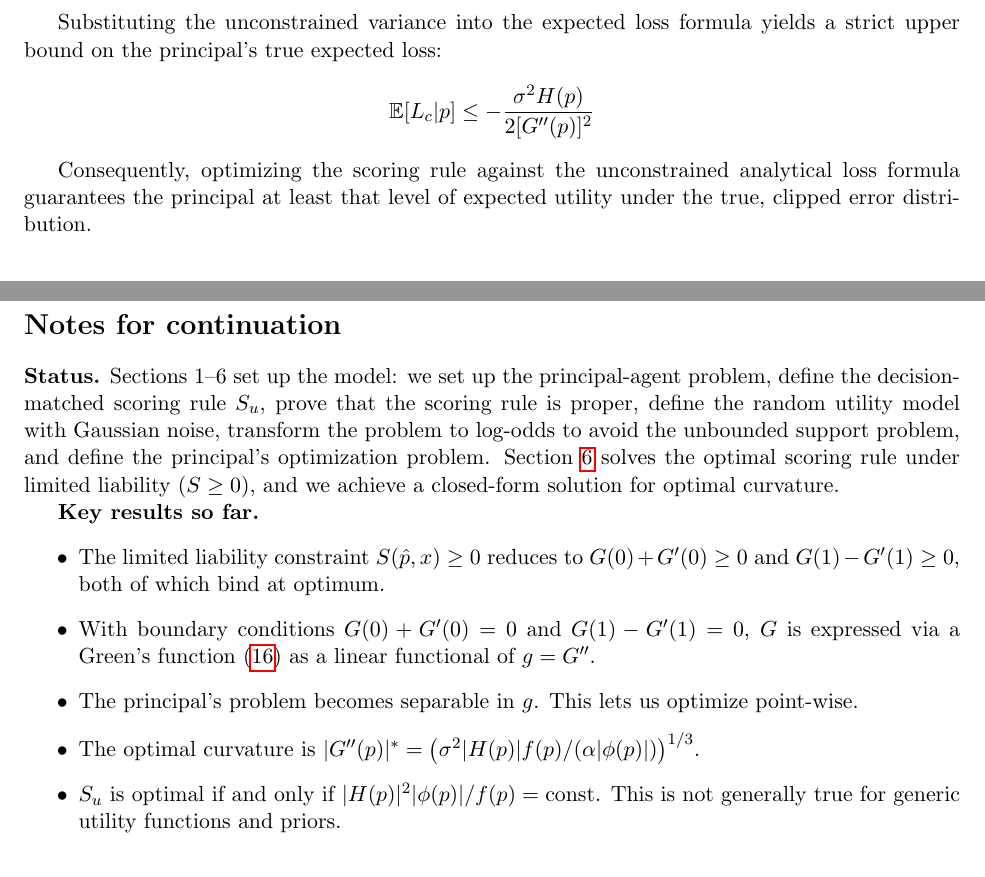
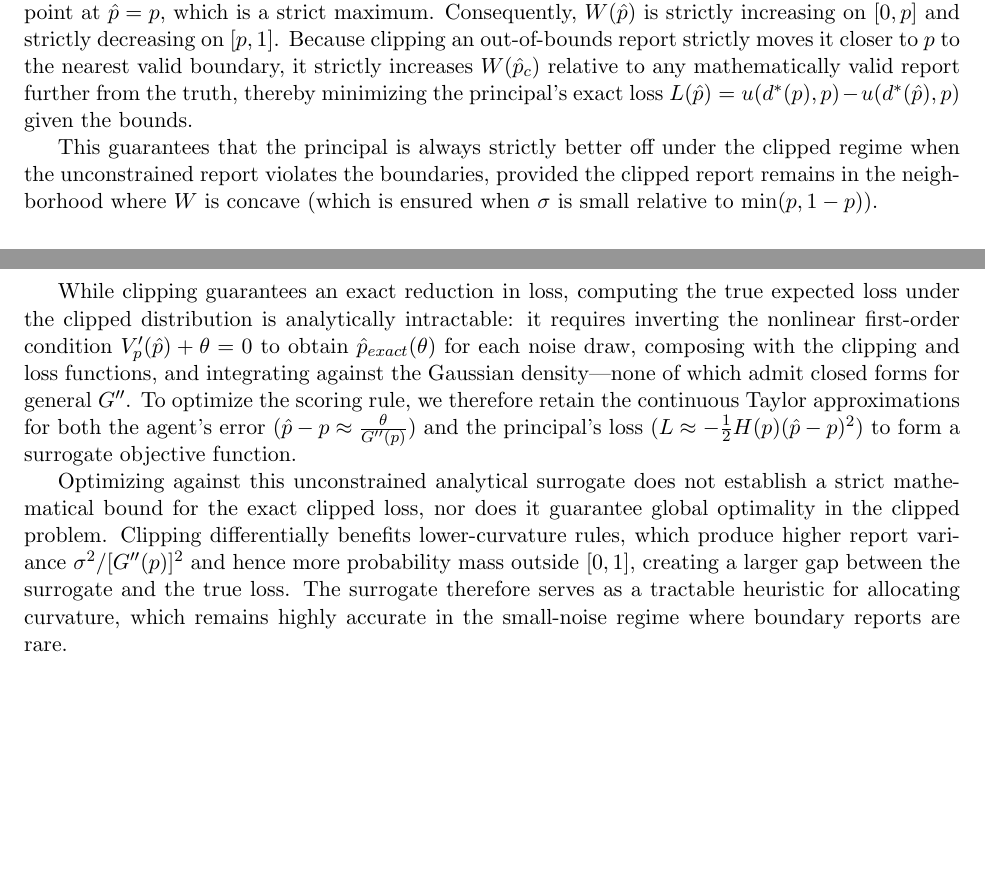
Before and after one commit to sanyerr/msc-thesis, a LaTeX document (main.tex): two parts of pages 11 and 12 of 14 before the commit and two parts of pages 10 and 11 of 14 after it, joined at a grey line, cut at the place of the change, the shorter picture padded with empty space. Compiled offline with pdfLaTeX.

Commit message:
clipping

```diff
--- a/main.tex
+++ b/main.tex
@@ -434 +438,2 @@ $$|\hat{p}_c - p| \le |\hat{p}_{raw} - p|$$
 
+The principal's utility when acting on a valid report $\hat{p} \in [0,1]$ is $W(\hat{p}) \equiv u(d^*(\hat{p}), p)$. By definition of the decision-matched scoring rule, this is exactly the expected score function $V_p(\hat{p})$ analyzed in Proposition 1. As shown in the proof of Proposition 1, $W(\hat{p})$ has a unique stationary point at $\hat{p} = p$, which is a strict maximum. Consequently, $W(\hat{p})$ is strictly increasing on $[0, p]$ and strictly decreasing on $[p, 1]$. Because clipping an out-of-bounds report strictly moves it closer to $p$ to the nearest valid boundary, it strictly increases $W(\hat{p}_c)$ relative to any mathematically valid report further from the truth, thereby minimizing the principal's exact loss $L(\hat{p}) = u(d^*(p), p) - u(d^*(\hat{p}), p)$ given the bounds.
@@ -437,11 +440,9 @@ $$\mathbb{E}[(\hat{p}_c - p)^2] \le \mathbb{E}[(\hat{p}_{raw} - p)^2] \approx \f
 
-The principal's loss relative to knowing $p$ exactly is approximated by:
-$$L \approx -\frac{1}{2}H(p)(\hat{p} - p)^2$$
+This guarantees that the principal is always strictly better off under the clipped regime when the unconstrained report violates the boundaries, provided the clipped report remains in the neighborhood where $W$ is concave (which is ensured when $\sigma$ is small relative to $\min(p, 1-p)$).
 
- Substituting the unconstrained variance into the expected loss formula yields a strict upper bound on the principal's true expected loss:
-$$\mathbb{E}[L_c | p] \le -\frac{\sigma^2 H(p)}{2[G''(p)]^2}$$
+While clipping guarantees an exact reduction in loss, computing the true expected loss under the clipped distribution is analytically intractable: it requires inverting the nonlinear first-order condition $V_p'(\hat{p}) + \theta = 0$ to obtain $\hat{p}_{exact}(\theta)$ for each noise draw, composing with the clipping and loss functions, and integrating against the Gaussian density---none of which admit closed forms for general $G''$. To optimize the scoring rule, we therefore retain the continuous Taylor approximations for both the agent's error ($\hat{p} - p \approx \frac{\theta}{G''(p)}$) and the principal's loss ($L \approx -\frac{1}{2}H(p)(\hat{p}-p)^2$) to form a surrogate objective function.
 
-Consequently, optimizing the scoring rule against the unconstrained analytical loss formula guarantees the principal at least that level of expected utility under the true, clipped error distribution.
+Optimizing against this unconstrained analytical surrogate does not establish a strict mathematical bound for the exact clipped loss, nor does it guarantee global optimality in the clipped problem. Clipping differentially benefits lower-curvature rules, which produce higher report variance $\sigma^2/[G''(p)]^2$ and hence more probability mass outside $[0,1]$, creating a larger gap between the surrogate and the true loss. The surrogate therefore serves as a tractable heuristic for allocating curvature, which remains highly accurate in the small-noise regime where boundary reports are rare.
 
 \begin{comment}
 \section{Log-odds reparametrization}\label{sec:logodds}
@@ -694,18 +695,6 @@ Several approaches can address this issue:
 \end{enumerate}
 \end{comment}
 \newpage
-\section*{Notes for continuation}
-
-\textbf{Status.} Sections 1--6 set up the model: we set up the principal-agent problem, define the decision-matched scoring rule $S_u$, prove that the scoring rule is proper, define the random utility model with Gaussian noise, transform the problem to log-odds to avoid the unbounded support problem, and define the principal's optimization problem. Section~\ref{sec:limited-liability} solves the optimal scoring rule under limited liability ($S \geq 0$), and we achieve a closed-form solution for optimal curvature.
-
-\textbf{Key results so far.}
-\begin{itemize}
-\item The limited liability constraint $S(\hat{p}, x) \geq 0$ reduces to $G(0) + G'(0) \geq 0$ and $G(1) - G'(1) \geq 0$, both of which bind at optimum.
-\item With boundary conditions $G(0) + G'(0) = 0$ and $G(1) - G'(1) = 0$, $G$ is expressed via a Green's function \eqref{eq:greens} as a linear functional of $g = G''$.
-\item The principal's problem becomes separable in $g$. This lets us optimize point-wise.
-\item The optimal curvature is $|G''(p)|^* = \left(\sigma^2 |H(p)| f(p) / (\alpha |\phi(p)|)\right)^{1/3}$.
-\item $S_u$ is optimal if and only if $|H(p)|^2 |\phi(p)| / f(p) = \text{const}$. This is not generally true for generic utility functions and priors.
-\end{itemize}
 
 \section*{Notes for continuation}
 \textbf{Status.} Sections 1--6 set up the model: we define the principal-agent problem, the decision-matched scoring rule $S_u$, prove properness, introduce the random utility model with Gaussian noise, and formulate the principal's optimization problem. Section~\ref{sec:limited-liability} solves the optimal scoring rule under limited liability ($S \geq 0$), yielding a closed-form solution for optimal curvature \eqref{eq:optimal-curvature}. Section~7 reparametrizes the agent's problem in log-odds, resolving the unbounded-support issue of the probability-space model, and derives the corresponding optimal curvature \eqref{eq:optimal-curvature-logodds}.
```
Also changed, not shown: main.tex (16 more changed lines).
